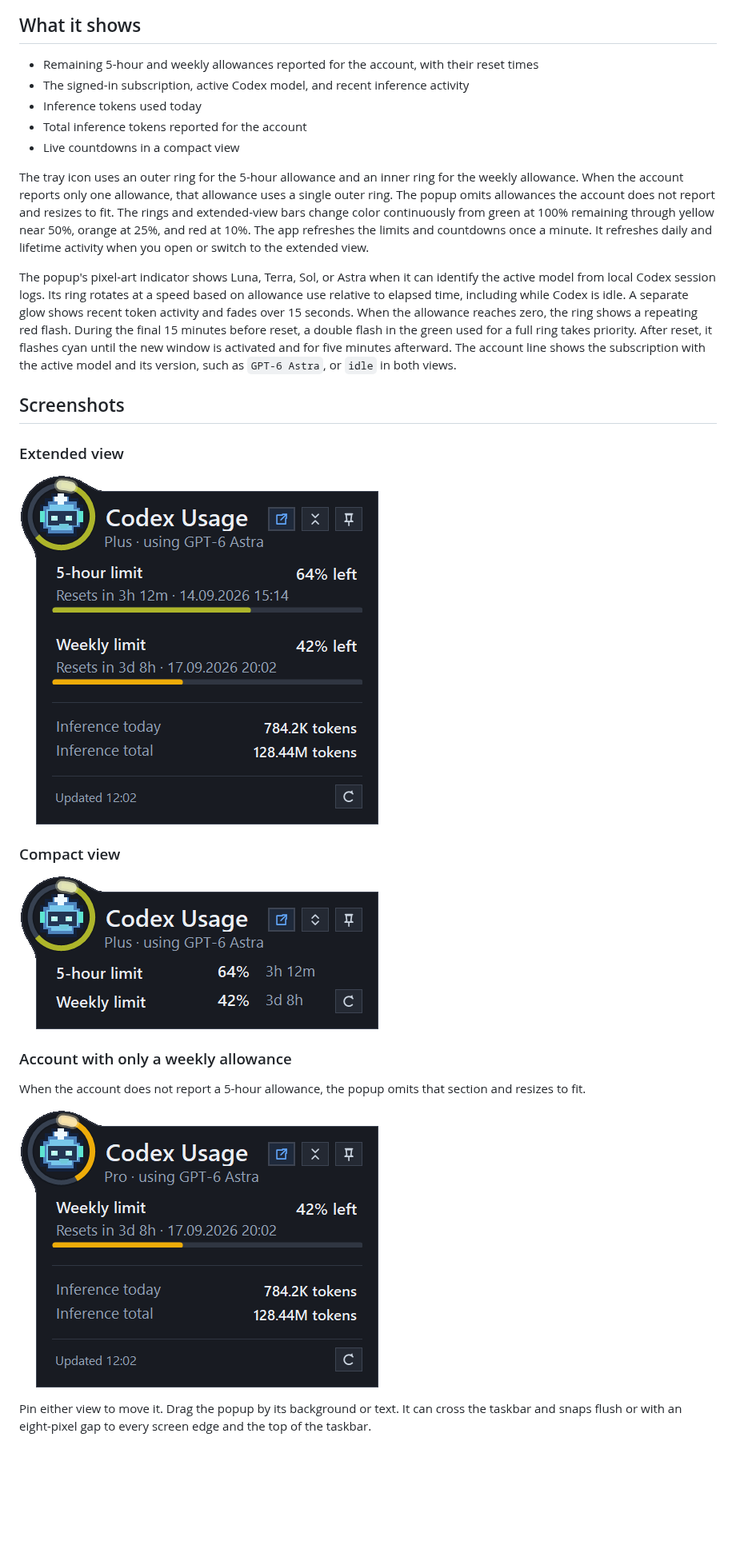
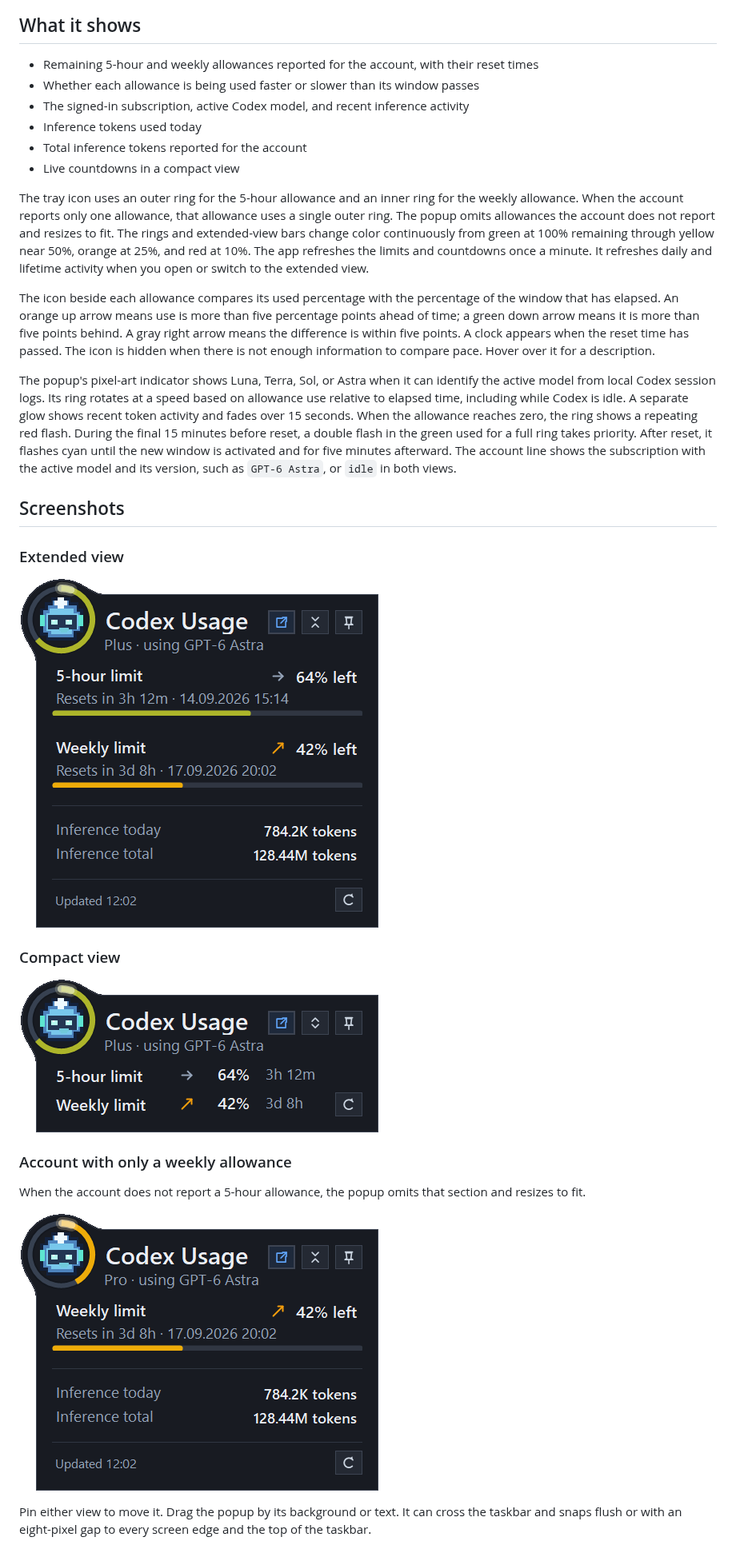
Before and after one commit to MatthiasHeinsius/codex-usage-tray, a Markdown page: README.md, the part around the change. Shown at 80% size. Drawn GitHub-style; pictures changed too: docs/images/compact.png, docs/images/extended.png, docs/images/weekly-only.png; blank space fills up the shorter version.

Commit message:
Prepare 2.2.0 release (#74)
- Update screenshots and document allowance pace indicators

```diff
--- a/README.md
+++ b/README.md
@@ -9,12 +9,15 @@ This is an unofficial community project. It is not affiliated with OpenAI.
 ## What it shows
 
 - Remaining 5-hour and weekly allowances reported for the account, with their reset times
+- Whether each allowance is being used faster or slower than its window passes
 - The signed-in subscription, active Codex model, and recent inference activity
 - Inference tokens used today
 - Total inference tokens reported for the account
 - Live countdowns in a compact view
 
 The tray icon uses an outer ring for the 5-hour allowance and an inner ring for the weekly allowance. When the account reports only one allowance, that allowance uses a single outer ring. The popup omits allowances the account does not report and resizes to fit. The rings and extended-view bars change color continuously from green at 100% remaining through yellow near 50%, orange at 25%, and red at 10%. The app refreshes the limits and countdowns once a minute. It refreshes daily and lifetime activity when you open or switch to the extended view.
+
+The icon beside each allowance compares its used percentage with the percentage of the window that has elapsed. An orange up arrow means use is more than five percentage points ahead of time; a green down arrow means it is more than five points behind. A gray right arrow means the difference is within five points. A clock appears when the reset time has passed. The icon is hidden when there is not enough information to compare pace. Hover over it for a description.
 
 The popup's pixel-art indicator shows Luna, Terra, Sol, or Astra when it can identify the active model from local Codex session logs. Its ring rotates at a speed based on allowance use relative to elapsed time, including while Codex is idle. A separate glow shows recent token activity and fades over 15 seconds. When the allowance reaches zero, the ring shows a repeating red flash. During the final 15 minutes before reset, a double flash in the green used for a full ring takes priority. After reset, it flashes cyan until the new window is activated and for five minutes afterward. The account line shows the subscription with the active model and its version, such as `GPT-6 Astra`, or `idle` in both views.
 
```
Also changed, not shown: 2 other files.
